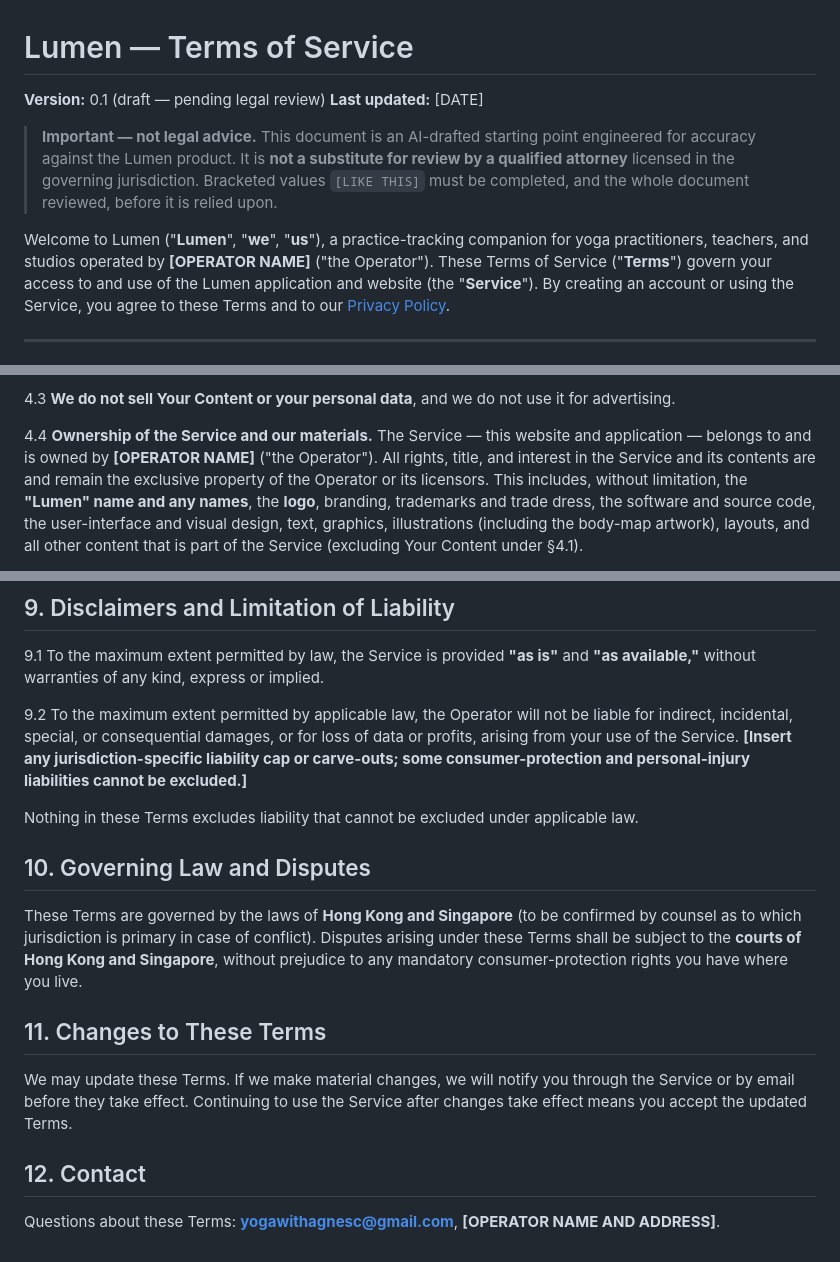
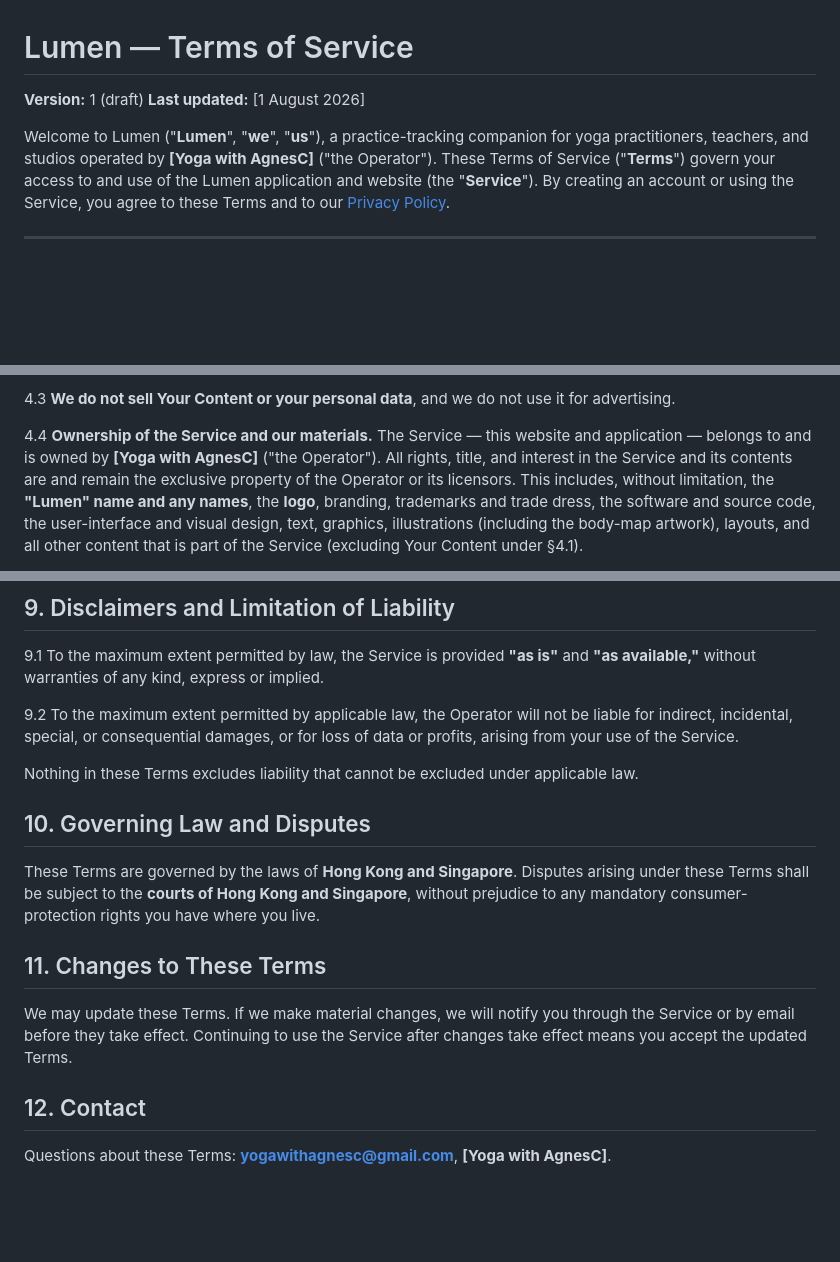
Before and after one commit to yogawithagnesc/yoga-app, a Markdown page: legal/terms-of-service.md, 3 parts joined by grey strips. Drawn GitHub-style; blank space fills up the shorter version.

Commit message:
First review of T&C
Updated the Terms of Service to reflect the new version and operator name.

```diff
--- a/legal/terms-of-service.md
+++ b/legal/terms-of-service.md
@@ -1,15 +1,10 @@
 # Lumen — Terms of Service
 
-**Version:** 0.1 (draft — pending legal review)
-**Last updated:** [DATE]
-
-> **Important — not legal advice.** This document is an AI-drafted starting point engineered
-> for accuracy against the Lumen product. It is **not a substitute for review by a qualified
-> attorney** licensed in the governing jurisdiction. Bracketed values `[LIKE THIS]` must be
-> completed, and the whole document reviewed, before it is relied upon.
+**Version:** 1 (draft)
+**Last updated:** [1 August 2026]
 
 Welcome to Lumen ("**Lumen**", "**we**", "**us**"), a practice-tracking companion for yoga
-practitioners, teachers, and studios operated by **[OPERATOR NAME]** ("the Operator"). These
+practitioners, teachers, and studios operated by **[Yoga with AgnesC]** ("the Operator"). These
 Terms of Service ("**Terms**") govern your access to and use of the Lumen application and
 website (the "**Service**"). By creating an account or using the Service, you agree to these
 Terms and to our [Privacy Policy](privacy-policy.md).
@@ -66,7 +61,7 @@ in the Privacy Policy and for any copies others were permitted to save.
 4.3 **We do not sell Your Content or your personal data**, and we do not use it for advertising.
 
 4.4 **Ownership of the Service and our materials.** The Service — this website and application —
-belongs to and is owned by **[OPERATOR NAME]** ("the Operator"). All rights, title, and interest
+belongs to and is owned by **[Yoga with AgnesC]** ("the Operator"). All rights, title, and interest
 in the Service and its contents are and remain the exclusive property of the Operator or its
 licensors. This includes, without limitation, the **"Lumen" name and any names**, the **logo**,
 branding, trademarks and trade dress, the software and source code, the user-interface and visual
@@ -126,15 +121,13 @@ available,"** without warranties of any kind, express or implied.
 
 9.2 To the maximum extent permitted by applicable law, the Operator will not be liable for
 indirect, incidental, special, or consequential damages, or for loss of data or profits, arising
-from your use of the Service. **[Insert any jurisdiction-specific liability cap or carve-outs;
-some consumer-protection and personal-injury liabilities cannot be excluded.]**
+from your use of the Service.
 
 Nothing in these Terms excludes liability that cannot be excluded under applicable law.
 
 ## 10. Governing Law and Disputes
 
-These Terms are governed by the laws of **Hong Kong and Singapore** (to be confirmed by counsel
-as to which jurisdiction is primary in case of conflict). Disputes arising under these Terms shall
+These Terms are governed by the laws of **Hong Kong and Singapore**. Disputes arising under these Terms shall
 be subject to the **courts of Hong Kong and Singapore**, without prejudice to any mandatory
 consumer-protection rights you have where you live.
 
@@ -146,4 +139,4 @@ you accept the updated Terms.
 
 ## 12. Contact
 
-Questions about these Terms: **yogawithagnesc@gmail.com**, **[OPERATOR NAME AND ADDRESS]**.
+Questions about these Terms: **yogawithagnesc@gmail.com**, **[Yoga with AgnesC]**.
```
